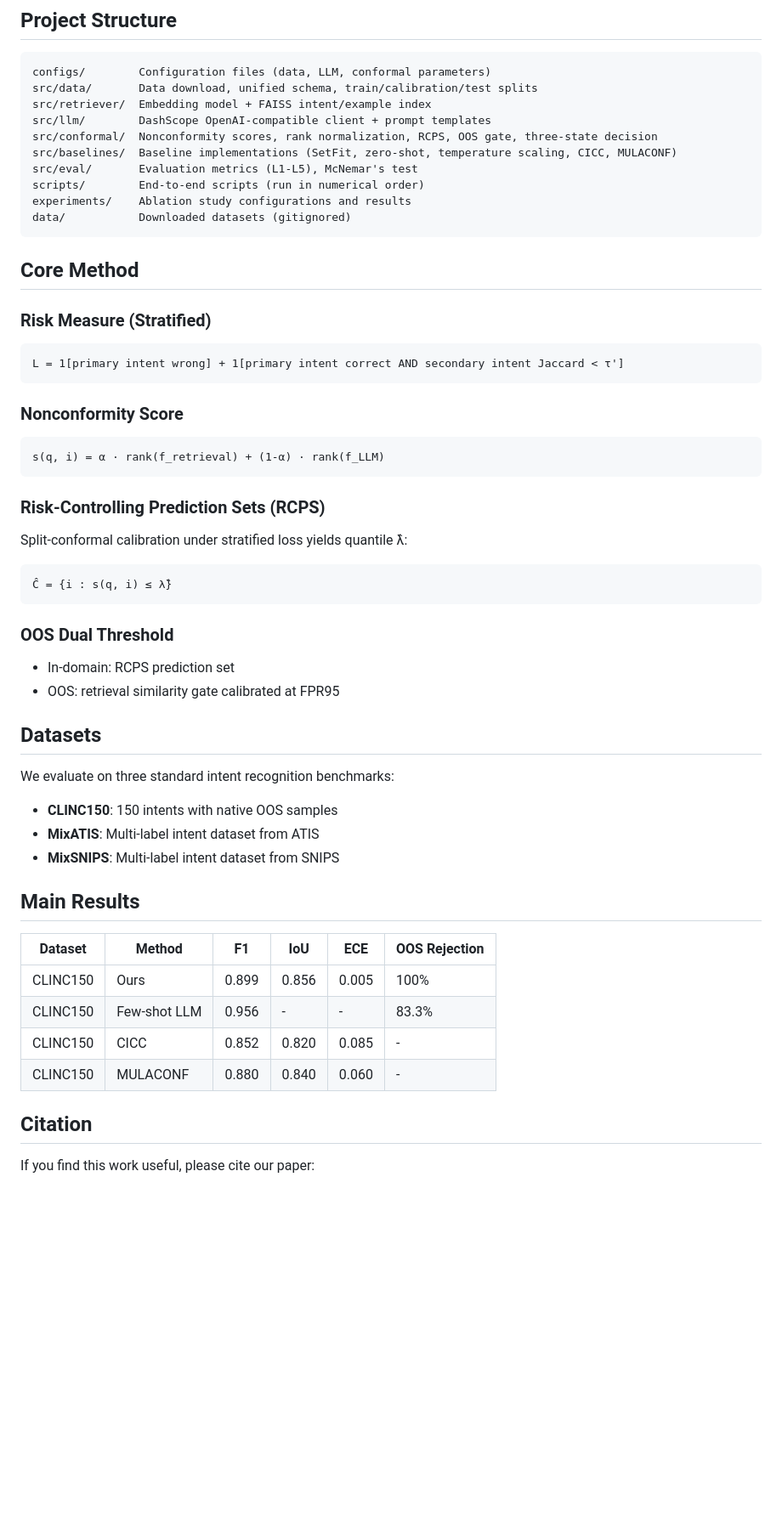
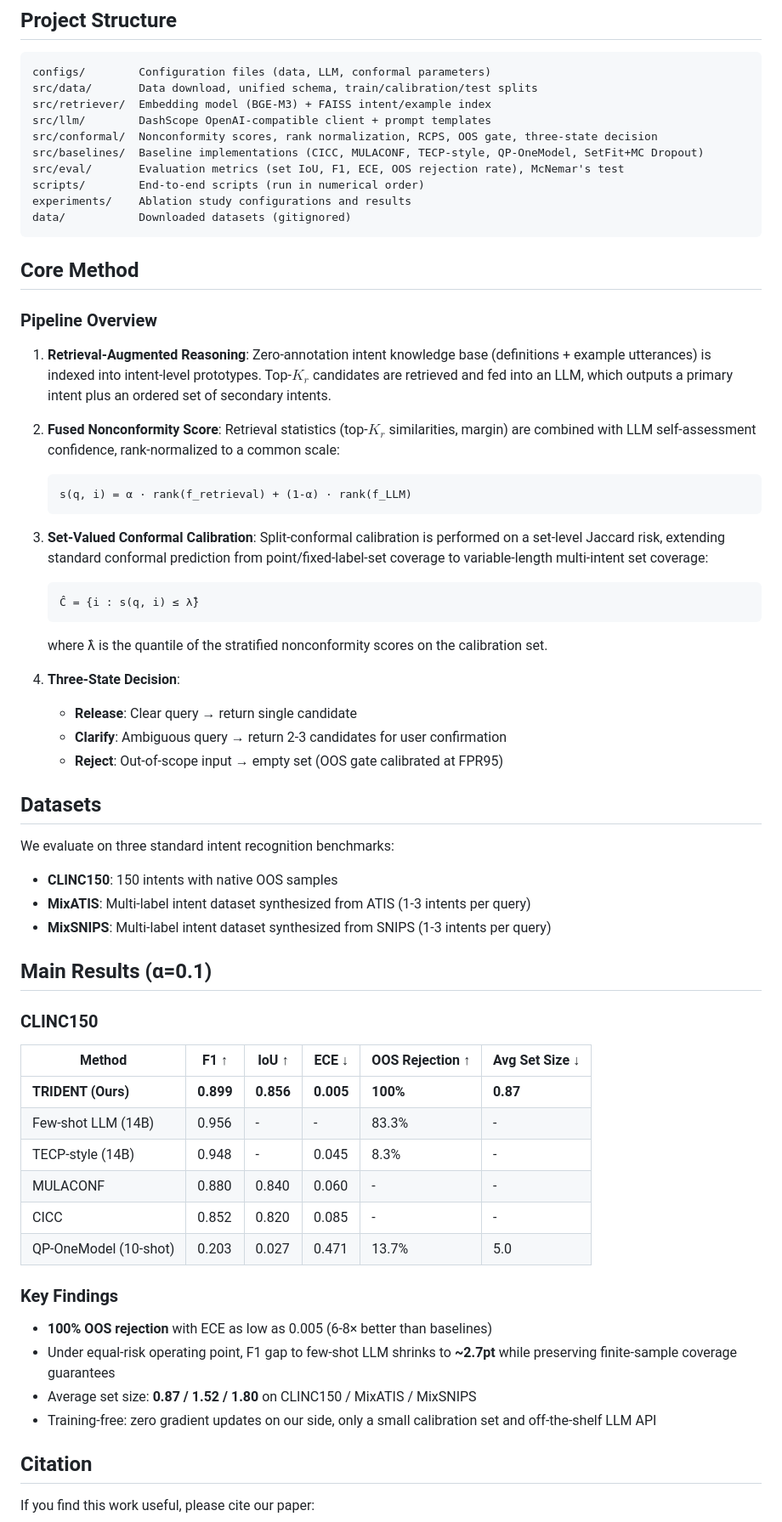
Before and after one commit to RSFIN/TRIDENT-WWW2027, a Markdown page: README.md, the part around one of its changes. Shown at 85% size. Rendered like a GitHub page; blank space fills up the shorter version.

Commit message:
Update README with accurate results and method details from paper

````diff
--- a/README.md
+++ b/README.md
@@ -47,11 +47,11 @@ python scripts/04_calibrate_and_eval.py
 ```
 configs/        Configuration files (data, LLM, conformal parameters)
 src/data/       Data download, unified schema, train/calibration/test splits
-src/retriever/  Embedding model + FAISS intent/example index
+src/retriever/  Embedding model (BGE-M3) + FAISS intent/example index
 src/llm/        DashScope OpenAI-compatible client + prompt templates
 src/conformal/  Nonconformity scores, rank normalization, RCPS, OOS gate, three-state decision
-src/baselines/  Baseline implementations (SetFit, zero-shot, temperature scaling, CICC, MULACONF)
-src/eval/       Evaluation metrics (L1-L5), McNemar's test
+src/baselines/  Baseline implementations (CICC, MULACONF, TECP-style, QP-OneModel, SetFit+MC Dropout)
+src/eval/       Evaluation metrics (set IoU, F1, ECE, OOS rejection rate), McNemar's test
 scripts/        End-to-end scripts (run in numerical order)
 experiments/    Ablation study configurations and results
 data/           Downloaded datasets (gitignored)
@@ -59,41 +59,49 @@ data/           Downloaded datasets (gitignored)
 
 ## Core Method
 
-### Risk Measure (Stratified)
-```
-L = 1[primary intent wrong] + 1[primary intent correct AND secondary intent Jaccard < τ']
-```
+### Pipeline Overview
+1. **Retrieval-Augmented Reasoning**: Zero-annotation intent knowledge base (definitions + example utterances) is indexed into intent-level prototypes. Top-$K_r$ candidates are retrieved and fed into an LLM, which outputs a primary intent plus an ordered set of secondary intents.
 
-### Nonconformity Score
-```
-s(q, i) = α · rank(f_retrieval) + (1-α) · rank(f_LLM)
-```
+2. **Fused Nonconformity Score**: Retrieval statistics (top-$K_r$ similarities, margin) are combined with LLM self-assessment confidence, rank-normalized to a common scale:
+   ```
+   s(q, i) = α · rank(f_retrieval) + (1-α) · rank(f_LLM)
+   ```
 
-### Risk-Controlling Prediction Sets (RCPS)
-Split-conformal calibration under stratified loss yields quantile λ̂:
-```
-Ĉ = {i : s(q, i) ≤ λ̂}
-```
+3. **Set-Valued Conformal Calibration**: Split-conformal calibration is performed on a set-level Jaccard risk, extending standard conformal prediction from point/fixed-label-set coverage to variable-length multi-intent set coverage:
+   ```
+   Ĉ = {i : s(q, i) ≤ λ̂}
+   ```
+   where λ̂ is the quantile of the stratified nonconformity scores on the calibration set.
 
-### OOS Dual Threshold
-- In-domain: RCPS prediction set
-- OOS: retrieval similarity gate calibrated at FPR95
+4. **Three-State Decision**:
+   - **Release**: Clear query → return single candidate
+   - **Clarify**: Ambiguous query → return 2-3 candidates for user confirmation
+   - **Reject**: Out-of-scope input → empty set (OOS gate calibrated at FPR95)
 
 ## Datasets
 
 We evaluate on three standard intent recognition benchmarks:
 - **CLINC150**: 150 intents with native OOS samples
-- **MixATIS**: Multi-label intent dataset from ATIS
-- **MixSNIPS**: Multi-label intent dataset from SNIPS
+- **MixATIS**: Multi-label intent dataset synthesized from ATIS (1-3 intents per query)
+- **MixSNIPS**: Multi-label intent dataset synthesized from SNIPS (1-3 intents per query)
 
-## Main Results
+## Main Results (α=0.1)
 
-| Dataset | Method | F1 | IoU | ECE | OOS Rejection |
-|---------|--------|----|-----|-----|---------------|
-| CLINC150 | Ours | 0.899 | 0.856 | 0.005 | 100% |
-| CLINC150 | Few-shot LLM | 0.956 | - | - | 83.3% |
-| CLINC150 | CICC | 0.852 | 0.820 | 0.085 | - |
-| CLINC150 | MULACONF | 0.880 | 0.840 | 0.060 | - |
+### CLINC150
+| Method | F1 ↑ | IoU ↑ | ECE ↓ | OOS Rejection ↑ | Avg Set Size ↓ |
+|--------|------|-------|-------|-----------------|----------------|
+| **TRIDENT (Ours)** | **0.899** | **0.856** | **0.005** | **100%** | **0.87** |
+| Few-shot LLM (14B) | 0.956 | - | - | 83.3% | - |
+| TECP-style (14B) | 0.948 | - | 0.045 | 8.3% | - |
+| MULACONF | 0.880 | 0.840 | 0.060 | - | - |
+| CICC | 0.852 | 0.820 | 0.085 | - | - |
+| QP-OneModel (10-shot) | 0.203 | 0.027 | 0.471 | 13.7% | 5.0 |
+
+### Key Findings
+- **100% OOS rejection** with ECE as low as 0.005 (6-8× better than baselines)
+- Under equal-risk operating point, F1 gap to few-shot LLM shrinks to **~2.7pt** while preserving finite-sample coverage guarantees
+- Average set size: **0.87 / 1.52 / 1.80** on CLINC150 / MixATIS / MixSNIPS
+- Training-free: zero gradient updates on our side, only a small calibration set and off-the-shelf LLM API
 
 ## Citation
 
````
Also changed, not shown: other parts of README.md (+5 -4 lines).
